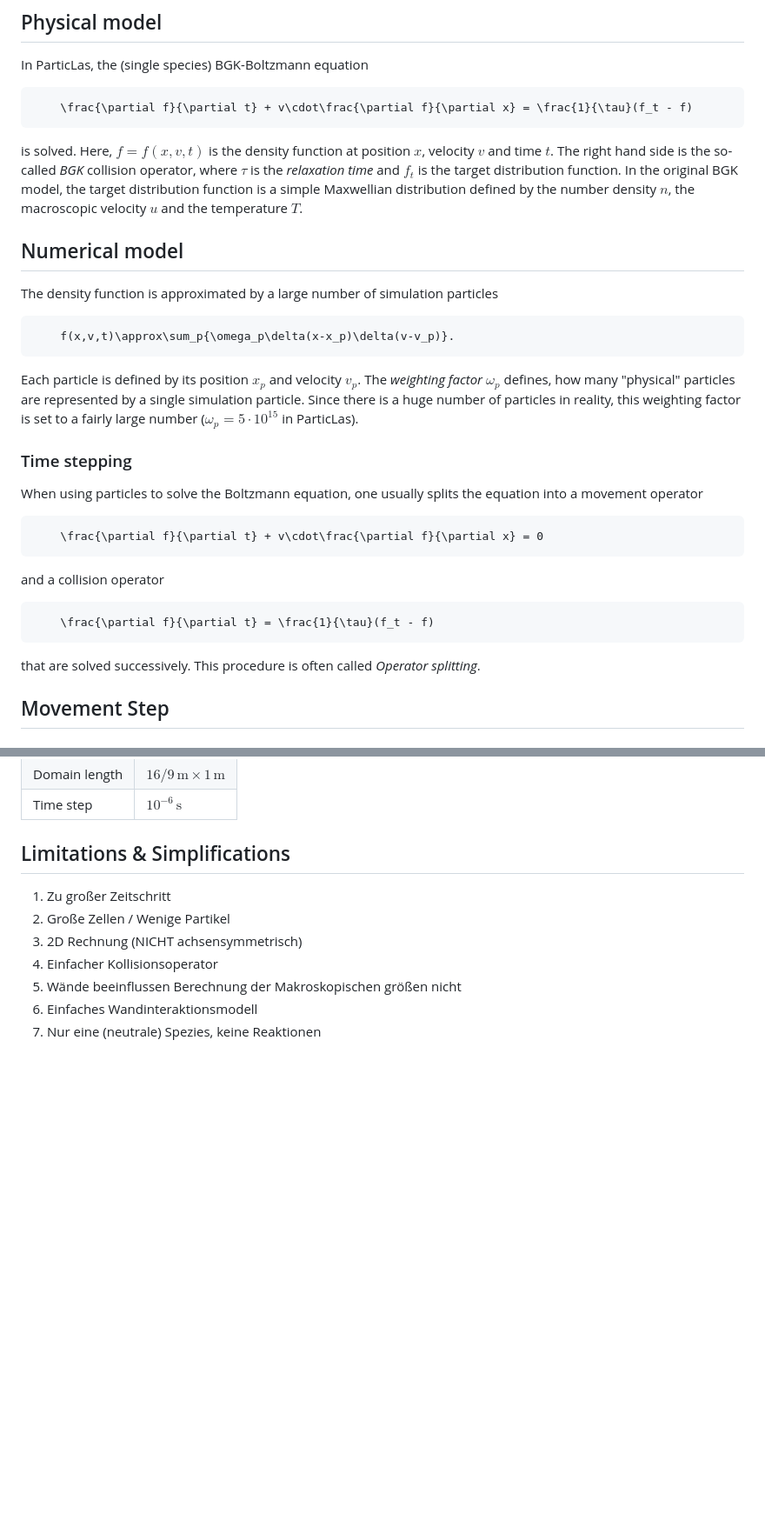
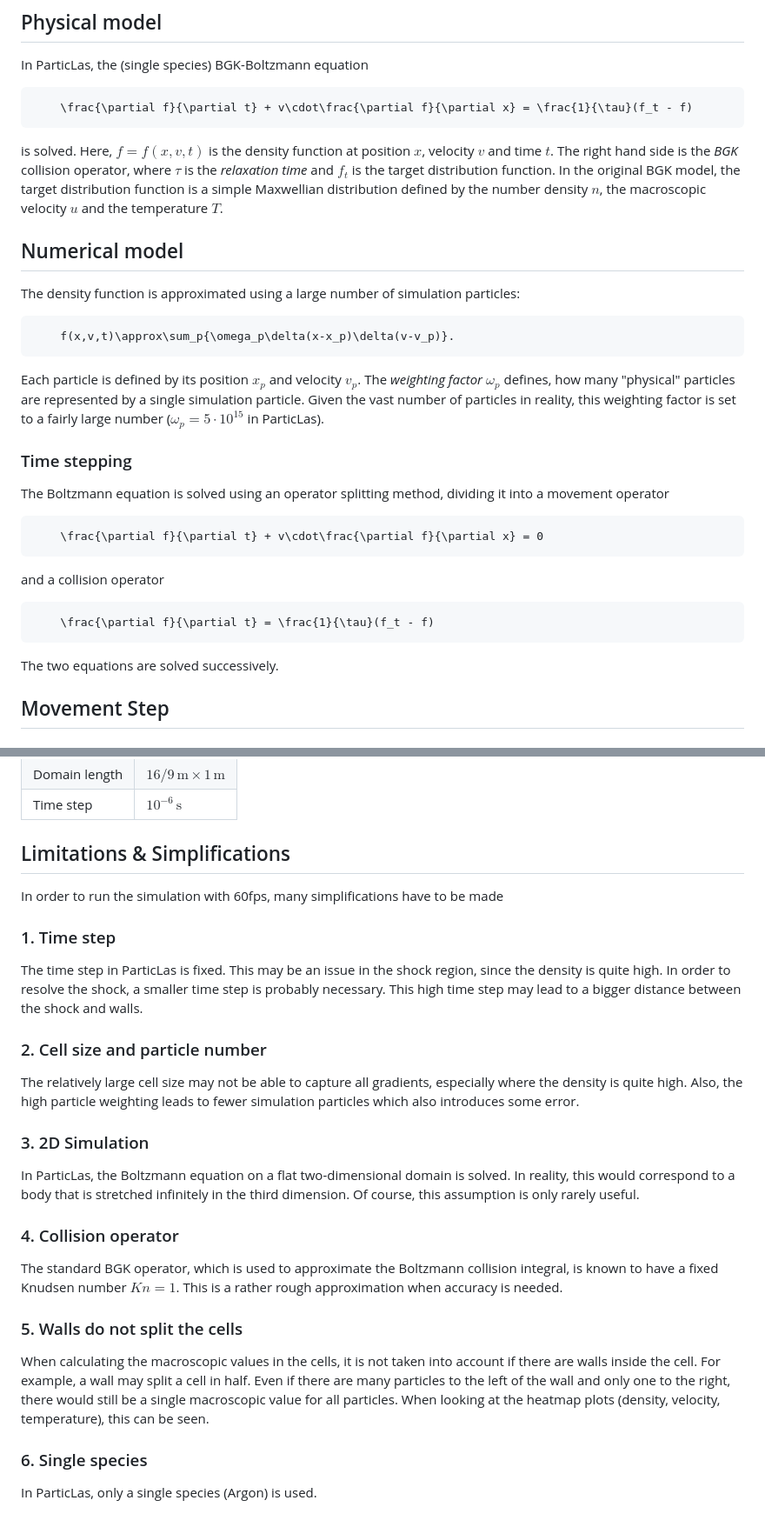
Before and after one commit to OttTs/ParticLas.jl, a Markdown page: docs/src/index.md, 2 parts joined by grey strips. Shown at 87% size. GitHub-like rendering; blank space fills up the shorter version.

Commit message:
Added limitations

````diff
--- a/docs/src/index.md
+++ b/docs/src/index.md
@@ -5,18 +5,18 @@ In ParticLas, the (single species) BGK-Boltzmann equation
 ```math
     \frac{\partial f}{\partial t} + v\cdot\frac{\partial f}{\partial x} = \frac{1}{\tau}(f_t - f)
 ```
-is solved. Here, $f=f(x,v,t)$ is the density function at position $x$, velocity $v$ and time $t$. The right hand side is the so-called *BGK* collision operator, where $\tau$ is the *relaxation time* and $f_t$ is the target distribution function.
+is solved. Here, $f=f(x,v,t)$ is the density function at position $x$, velocity $v$ and time $t$. The right hand side is the *BGK* collision operator, where $\tau$ is the *relaxation time* and $f_t$ is the target distribution function.
 In the original BGK model, the target distribution function is a simple Maxwellian distribution defined by the number density $n$, the macroscopic velocity $u$ and the temperature $T$.
 
 ## Numerical model
-The density function is approximated by a large number of simulation particles
+The density function is approximated using a large number of simulation particles:
 ```math
     f(x,v,t)\approx\sum_p{\omega_p\delta(x-x_p)\delta(v-v_p)}.
 ```
-Each particle is defined by its position $x_p$ and velocity $v_p$. The *weighting factor* $\omega_p$ defines, how many "physical" particles are represented by a single simulation particle. Since there is a huge number of particles in reality, this weighting factor is set to a fairly large number ($\omega_p=5\cdot 10^{15}$ in ParticLas).
+Each particle is defined by its position $x_p$ and velocity $v_p$. The *weighting factor* $\omega_p$ defines, how many "physical" particles are represented by a single simulation particle. Given the vast number of particles in reality, this weighting factor is set to a fairly large number ($\omega_p=5\cdot 10^{15}$ in ParticLas).
 
 ### Time stepping
-When using particles to solve the Boltzmann equation, one usually splits the equation into a movement operator
+The Boltzmann equation is solved using an operator splitting method, dividing it into a movement operator
 ```math
     \frac{\partial f}{\partial t} + v\cdot\frac{\partial f}{\partial x} = 0
 ```
@@ -24,8 +24,7 @@ and a collision operator
 ```math
     \frac{\partial f}{\partial t} = \frac{1}{\tau}(f_t - f)
 ```
-that are solved successively.
-This procedure is often called *Operator splitting*.
+The two equations are solved successively.
 
 ## Movement Step
 ### Particle insertion
@@ -80,10 +79,31 @@ However, due to the limited number of particles, an additional step that forces
 | Time step | $10^{-6}\,\mathrm{s}$
 
 ## Limitations & Simplifications
-1. Zu großer Zeitschritt
-2. Große Zellen / Wenige Partikel
-3. 2D Rechnung (NICHT achsensymmetrisch)
-4. Einfacher Kollisionsoperator
-5. Wände beeinflussen Berechnung der Makroskopischen größen nicht
-6. Einfaches Wandinteraktionsmodell
-7. Nur eine (neutrale) Spezies, keine Reaktionen
+In order to run the simulation with 60fps, many simplifications have to be made
+
+### 1. Time step
+The time step in ParticLas is fixed.
+This may be an issue in the shock region, since the density is quite high.
+In order to resolve the shock, a smaller time step is probably necessary.
+This high time step may lead to a bigger distance between the shock and walls.
+
+### 2. Cell size and particle number
+The relatively large cell size may not be able to capture all gradients, especially where the density is quite high.
+Also, the high particle weighting leads to fewer simulation particles which also introduces some error.
+
+### 3. 2D Simulation
+In ParticLas, the Boltzmann equation on a flat two-dimensional domain is solved.
+In reality, this would correspond to a body that is stretched infinitely in the third dimension.
+Of course, this assumption is only rarely useful.
+
+### 4. Collision operator
+The standard BGK operator, which is used to approximate the Boltzmann collision integral, is known to have a fixed Knudsen number $Kn=1$.
+This is a rather rough approximation when accuracy is needed.
+
+### 5. Walls do not split the cells
+When calculating the macroscopic values in the cells, it is not taken into account if there are walls inside the cell.
+For example, a wall may split a cell in half. Even if there are many particles to the left of the wall and only one to the right, there would still be a single macroscopic value for all particles.
+When looking at the heatmap plots (density, velocity, temperature), this can be seen.
+
+### 6. Single species
+In ParticLas, only a single species (Argon) is used.
````
